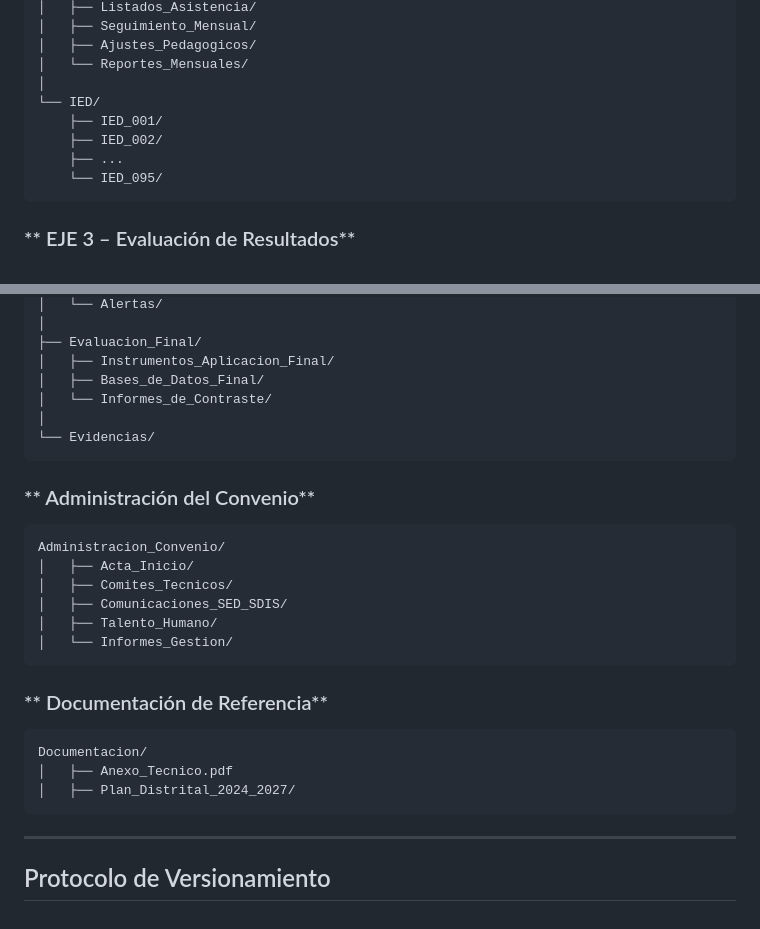
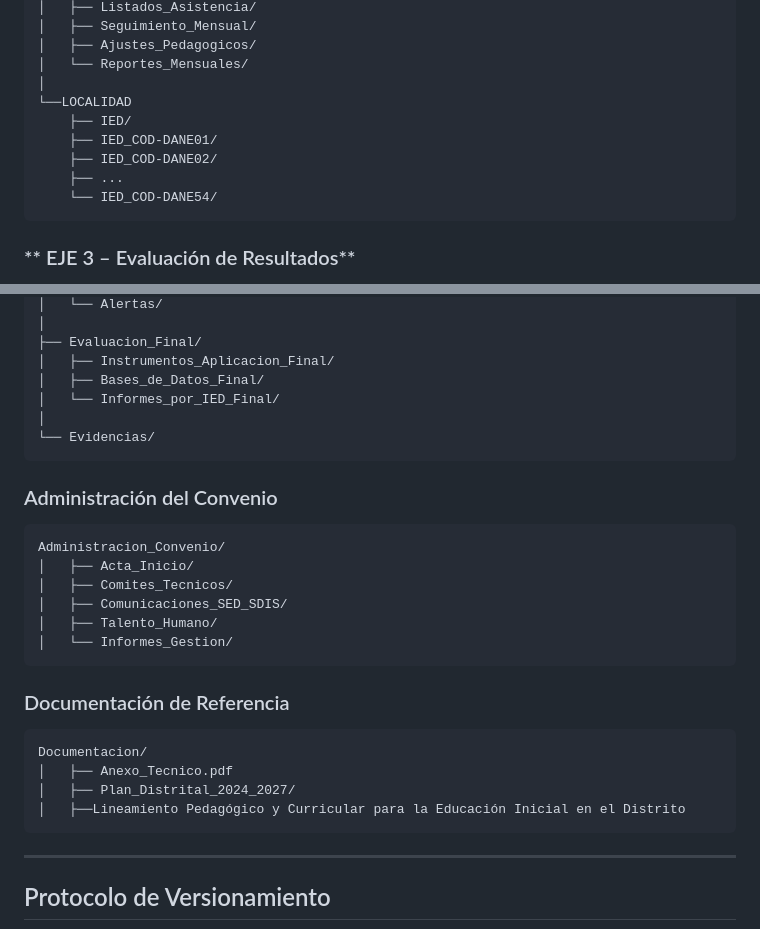
Before and after one commit to framirezq/unitedwaycolombia, a Markdown page: README.md, 2 parts joined by grey strips. Rendered like a GitHub page.

````diff
--- a/README.md
+++ b/README.md
@@ -54,11 +54,12 @@ EJE2_Acompanamiento_Situado/
 │   ├── Ajustes_Pedagogicos/
 │   └── Reportes_Mensuales/
 │
-└── IED/
-    ├── IED_001/
-    ├── IED_002/
+└──LOCALIDAD
+    ├── IED/
+    ├── IED_COD-DANE01/
+    ├── IED_COD-DANE02/
     ├── ...
-    └── IED_095/
+    └── IED_COD-DANE54/
 ```
 
 ### ** EJE 3 – Evaluación de Resultados**
@@ -80,12 +81,12 @@ EJE3_Evaluacion/
 ├── Evaluacion_Final/
 │   ├── Instrumentos_Aplicacion_Final/
 │   ├── Bases_de_Datos_Final/
-│   └── Informes_de_Contraste/
+│   └── Informes_por_IED_Final/
 │
 └── Evidencias/
 ```
 
-### ** Administración del Convenio**
+### Administración del Convenio
 ```
 Administracion_Convenio/
 │   ├── Acta_Inicio/
@@ -95,11 +96,12 @@ Administracion_Convenio/
 │   └── Informes_Gestion/
 ```
 
-### ** Documentación de Referencia**
+### Documentación de Referencia
 ```
 Documentacion/
 │   ├── Anexo_Tecnico.pdf
 │   ├── Plan_Distrital_2024_2027/
+│   ├──Lineamiento Pedagógico y Curricular para la Educación Inicial en el Distrito
 ```
 
 ---
````
